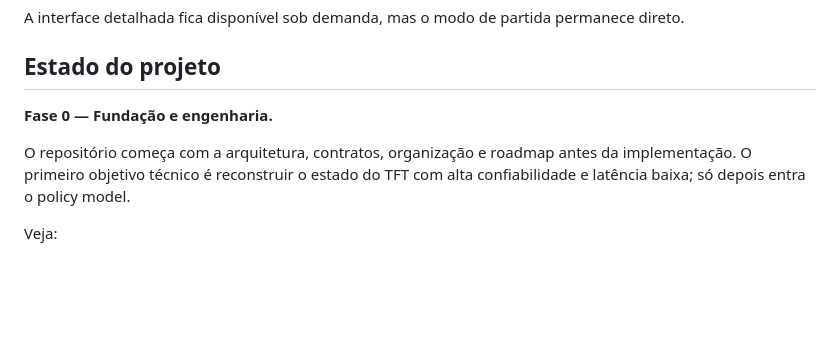
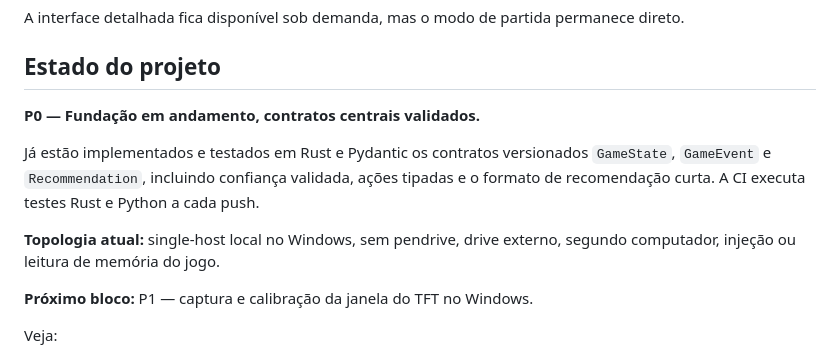
Before and after one commit to glaudsonvilela/Agente-TFT, a Markdown page: README.md, the part around the change. GitHub-like rendering; blank space fills up the shorter version.

Commit message:
docs: record P0 contracts and single-host runtime

```diff
--- a/README.md
+++ b/README.md
@@ -122,9 +122,13 @@ A interface detalhada fica disponível sob demanda, mas o modo de partida perman
 
 ## Estado do projeto
 
-**Fase 0 — Fundação e engenharia.**
+**P0 — Fundação em andamento, contratos centrais validados.**
 
-O repositório começa com a arquitetura, contratos, organização e roadmap antes da implementação. O primeiro objetivo técnico é reconstruir o estado do TFT com alta confiabilidade e latência baixa; só depois entra o policy model.
+Já estão implementados e testados em Rust e Pydantic os contratos versionados `GameState`, `GameEvent` e `Recommendation`, incluindo confiança validada, ações tipadas e o formato de recomendação curta. A CI executa testes Rust e Python a cada push.
+
+**Topologia atual:** single-host local no Windows, sem pendrive, drive externo, segundo computador, injeção ou leitura de memória do jogo.
+
+**Próximo bloco:** P1 — captura e calibração da janela do TFT no Windows.
 
 Veja:
 
```
